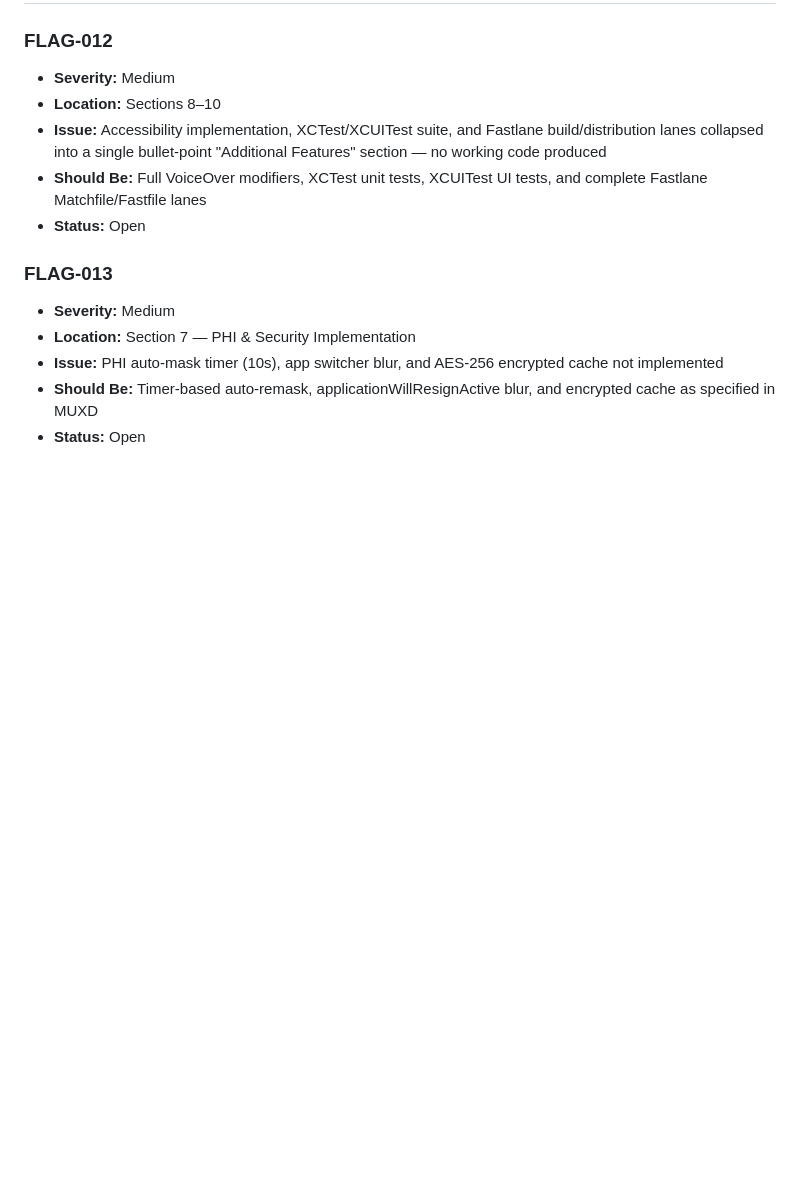
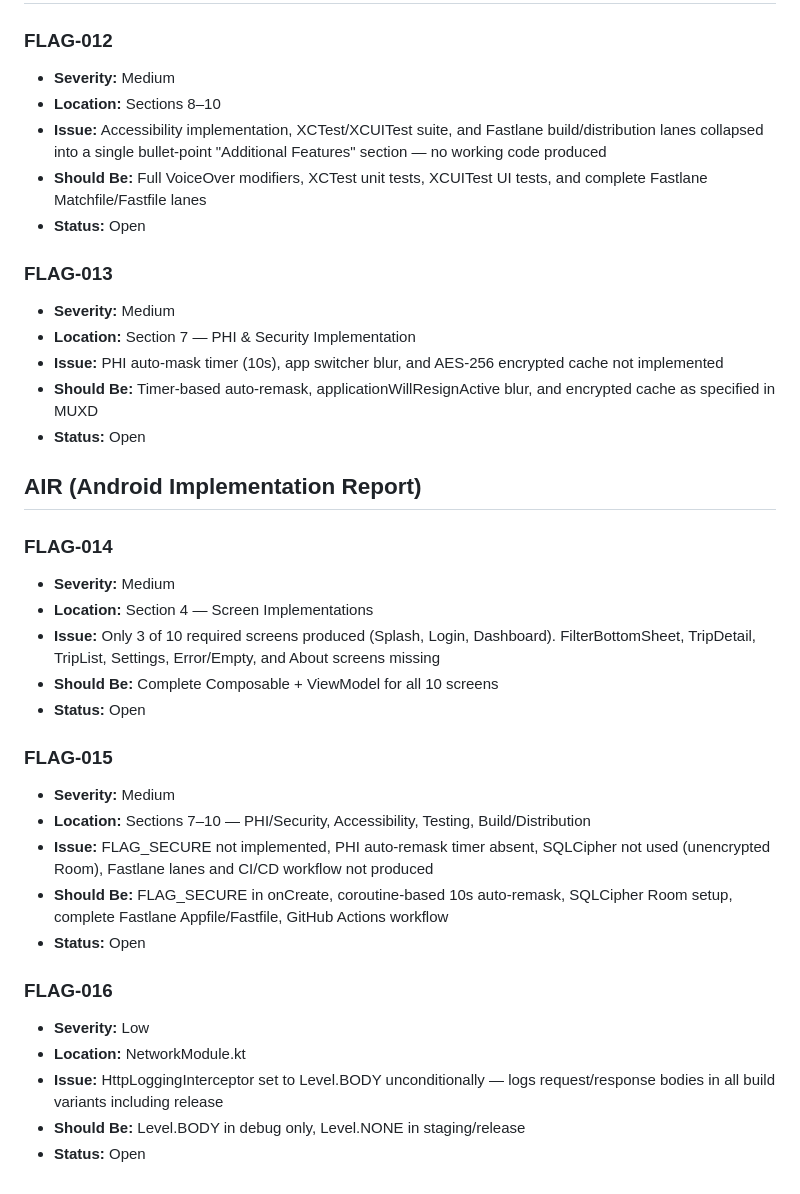
Before and after one commit to mfelkey/ds-team, a Markdown page: FLAGS.md, the part around the change. GitHub-like rendering; blank space fills up the shorter version.

Commit message:
FLAGS.md updated — FLAG-014, FLAG-015, FLAG-016 added for AIR gaps

```diff
--- a/FLAGS.md
+++ b/FLAGS.md
@@ -122,3 +122,26 @@ Each flag includes severity, document, and recommended resolution.
 - **Issue:** PHI auto-mask timer (10s), app switcher blur, and AES-256 encrypted cache not implemented
 - **Should Be:** Timer-based auto-remask, applicationWillResignActive blur, and encrypted cache as specified in MUXD
 - **Status:** Open
+
+## AIR (Android Implementation Report)
+
+### FLAG-014
+- **Severity:** Medium
+- **Location:** Section 4 — Screen Implementations
+- **Issue:** Only 3 of 10 required screens produced (Splash, Login, Dashboard). FilterBottomSheet, TripDetail, TripList, Settings, Error/Empty, and About screens missing
+- **Should Be:** Complete Composable + ViewModel for all 10 screens
+- **Status:** Open
+
+### FLAG-015
+- **Severity:** Medium
+- **Location:** Sections 7–10 — PHI/Security, Accessibility, Testing, Build/Distribution
+- **Issue:** FLAG_SECURE not implemented, PHI auto-remask timer absent, SQLCipher not used (unencrypted Room), Fastlane lanes and CI/CD workflow not produced
+- **Should Be:** FLAG_SECURE in onCreate, coroutine-based 10s auto-remask, SQLCipher Room setup, complete Fastlane Appfile/Fastfile, GitHub Actions workflow
+- **Status:** Open
+
+### FLAG-016
+- **Severity:** Low
+- **Location:** NetworkModule.kt
+- **Issue:** HttpLoggingInterceptor set to Level.BODY unconditionally — logs request/response bodies in all build variants including release
+- **Should Be:** Level.BODY in debug only, Level.NONE in staging/release
+- **Status:** Open
```
